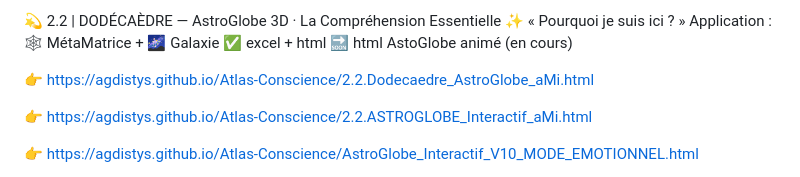
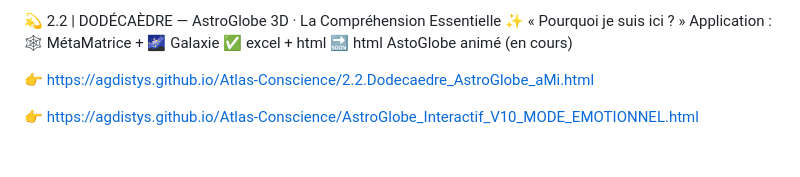
Before and after one commit to Agdistys/Atlas-Conscience, a Markdown page: README.md, the part around the change. Drawn GitHub-style; blank space fills up the shorter version.

```diff
--- a/README.md
+++ b/README.md
@@ -79,8 +79,6 @@ Application : 🕸️ MétaMatrice + 🌌 Galaxie
 🔜 html AstoGlobe animé (en cours)
 
 👉 https://agdistys.github.io/Atlas-Conscience/2.2.Dodecaedre_AstroGlobe_aMi.html
-
-👉 https://agdistys.github.io/Atlas-Conscience/2.2.ASTROGLOBE_Interactif_aMi.html
 
 👉 https://agdistys.github.io/Atlas-Conscience/AstroGlobe_Interactif_V10_MODE_EMOTIONNEL.html
 
```
